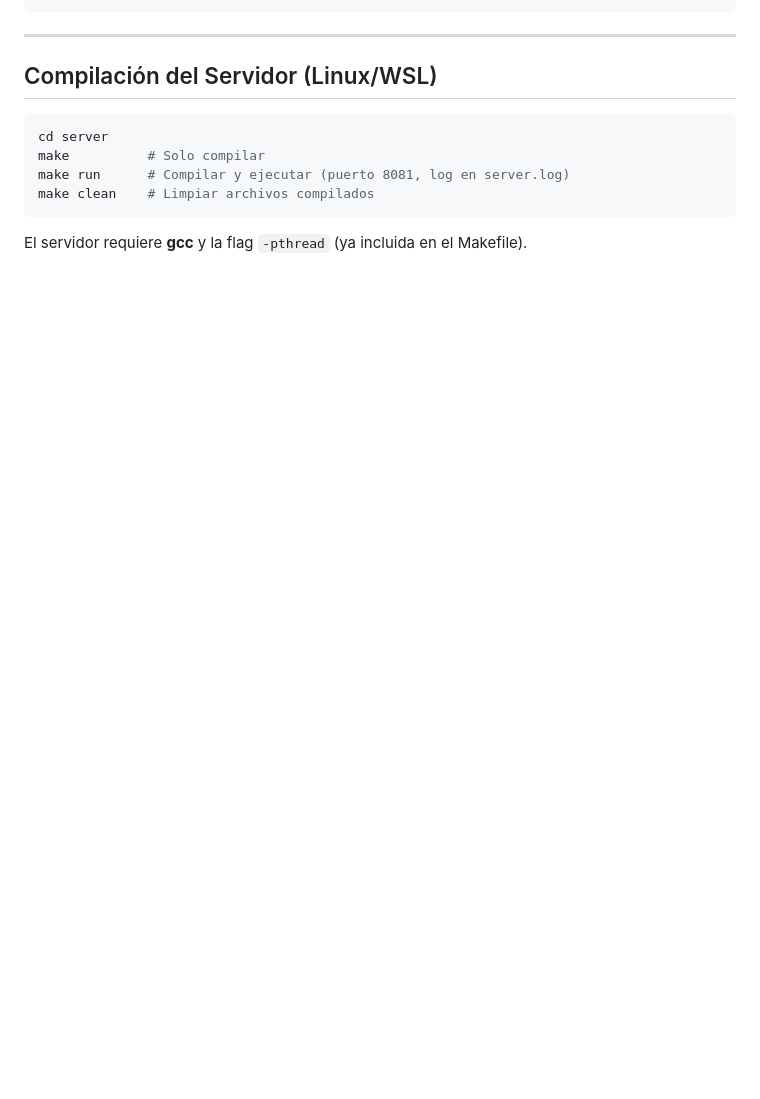
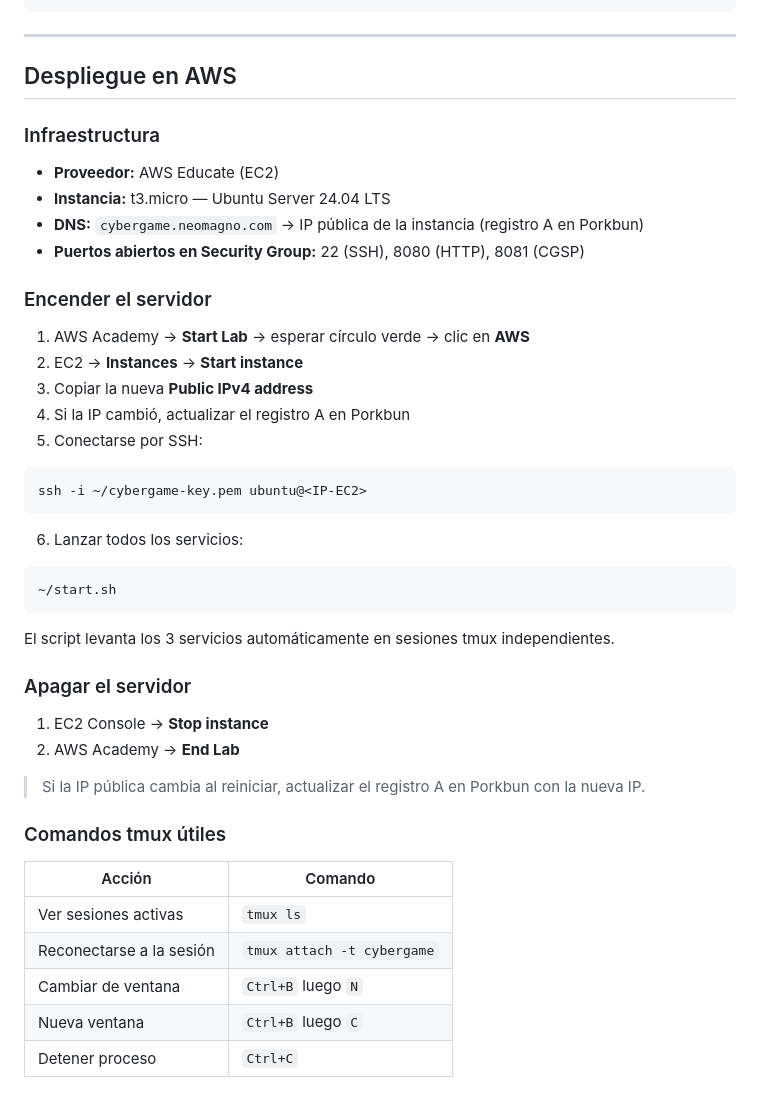
Before and after one commit to Salazar1022/Entrega_1_Telematica, a Markdown page: README.md, the part around one of its changes. GitHub-like rendering; blank space fills up the shorter version.

````diff
--- a/README.md
+++ b/README.md
@@ -243,13 +314,48 @@ Entrega_1_Telematica/
 
 ---
 
-## Compilación del Servidor (Linux/WSL)
+## Despliegue en AWS
+
+### Infraestructura
+
+- **Proveedor:** AWS Educate (EC2)
+- **Instancia:** t3.micro — Ubuntu Server 24.04 LTS
+- **DNS:** `cybergame.neomagno.com` → IP pública de la instancia (registro A en Porkbun)
+- **Puertos abiertos en Security Group:** 22 (SSH), 8080 (HTTP), 8081 (CGSP)
+
+### Encender el servidor
+
+1. AWS Academy → **Start Lab** → esperar círculo verde → clic en **AWS**
+2. EC2 → **Instances** → **Start instance**
+3. Copiar la nueva **Public IPv4 address**
+4. Si la IP cambió, actualizar el registro A en Porkbun
+5. Conectarse por SSH:
 
 ```bash
-cd server
-make          # Solo compilar
-make run      # Compilar y ejecutar (puerto 8081, log en server.log)
-make clean    # Limpiar archivos compilados
+ssh -i ~/cybergame-key.pem ubuntu@<IP-EC2>
 ```
 
-El servidor requiere **gcc** y la flag `-pthread` (ya incluida en el Makefile).
+6. Lanzar todos los servicios:
+
+```bash
+~/start.sh
+```
+
+El script levanta los 3 servicios automáticamente en sesiones tmux independientes.
+
+### Apagar el servidor
+
+1. EC2 Console → **Stop instance**
+2. AWS Academy → **End Lab**
+
+> Si la IP pública cambia al reiniciar, actualizar el registro A en Porkbun con la nueva IP.
+
+### Comandos tmux útiles
+
+| Acción | Comando |
+|---|---|
+| Ver sesiones activas | `tmux ls` |
+| Reconectarse a la sesión | `tmux attach -t cybergame` |
+| Cambiar de ventana | `Ctrl+B` luego `N` |
+| Nueva ventana | `Ctrl+B` luego `C` |
+| Detener proceso | `Ctrl+C` |
````
Also changed, not shown: other parts of README.md (+155 -84 lines).
